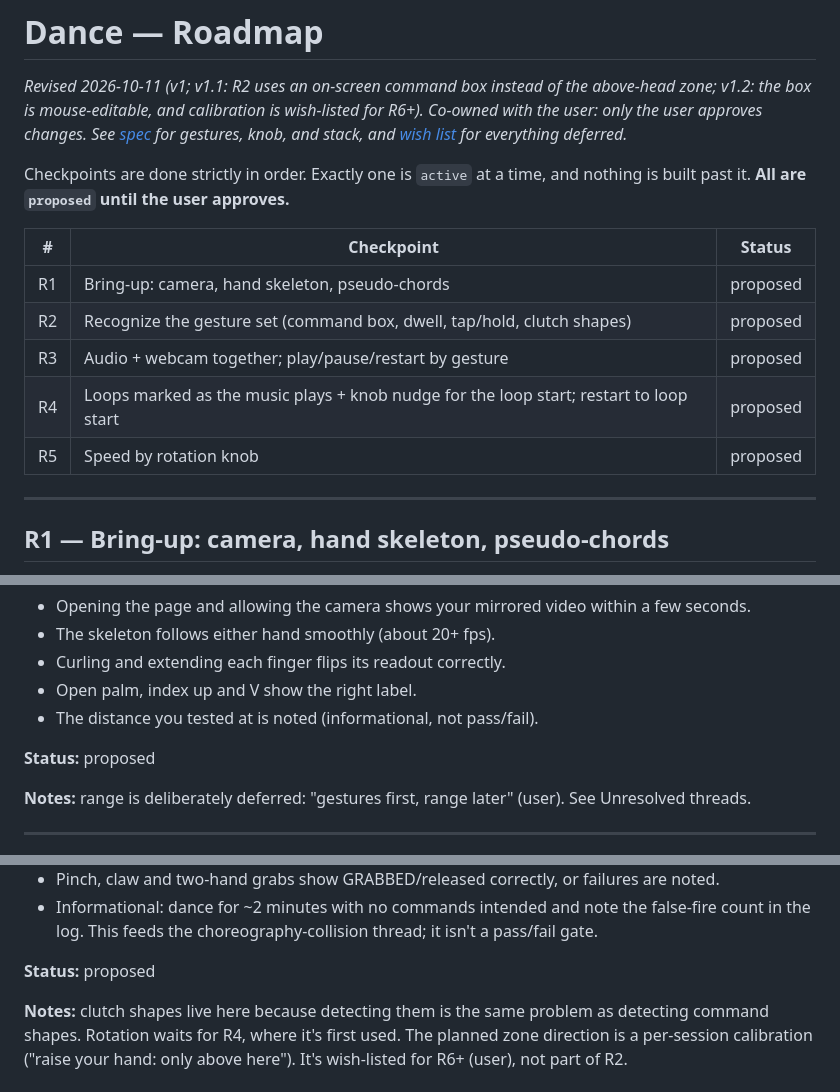
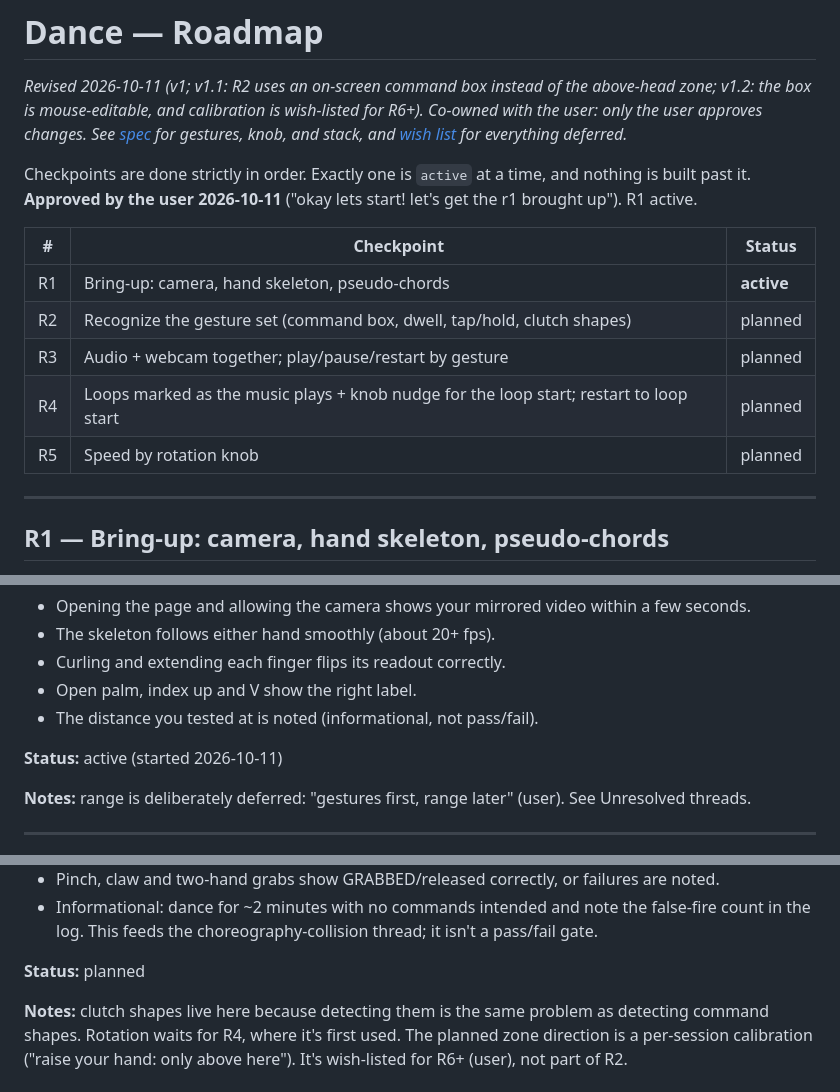
Before and after one commit to RockyShaikh/dance, a Markdown page: .agents/roadmap.md, 3 parts joined by grey strips. Rendered like a GitHub page.

```diff
--- a/.agents/roadmap.md
+++ b/.agents/roadmap.md
@@ -2,15 +2,15 @@
 
 *Revised 2026-10-11 (v1; v1.1: R2 uses an on-screen command box instead of the above-head zone; v1.2: the box is mouse-editable, and calibration is wish-listed for R6+). Co-owned with the user: only the user approves changes. See [spec](../docs/spec.md) for gestures, knob, and stack, and [wish list](wishlist.md) for everything deferred.*
 
-Checkpoints are done strictly in order. Exactly one is `active` at a time, and nothing is built past it. **All are `proposed` until the user approves.**
+Checkpoints are done strictly in order. Exactly one is `active` at a time, and nothing is built past it. **Approved by the user 2026-10-11** ("okay lets start! let's get the r1 brought up"). R1 active.
 
 | # | Checkpoint | Status |
 |---|---|---|
-| R1 | Bring-up: camera, hand skeleton, pseudo-chords | proposed |
-| R2 | Recognize the gesture set (command box, dwell, tap/hold, clutch shapes) | proposed |
-| R3 | Audio + webcam together; play/pause/restart by gesture | proposed |
-| R4 | Loops marked as the music plays + knob nudge for the loop start; restart to loop start | proposed |
-| R5 | Speed by rotation knob | proposed |
+| R1 | Bring-up: camera, hand skeleton, pseudo-chords | **active** |
+| R2 | Recognize the gesture set (command box, dwell, tap/hold, clutch shapes) | planned |
+| R3 | Audio + webcam together; play/pause/restart by gesture | planned |
+| R4 | Loops marked as the music plays + knob nudge for the loop start; restart to loop start | planned |
+| R5 | Speed by rotation knob | planned |
 
 ---
 
@@ -32,7 +32,7 @@ Checkpoints are done strictly in order. Exactly one is `active` at a time, and n
 - Open palm, index up and V show the right label.
 - The distance you tested at is noted (informational, not pass/fail).
 
-**Status:** proposed
+**Status:** active (started 2026-10-11)
 
 **Notes:** range is deliberately deferred: "gestures first, range later" (user). See Unresolved threads.
 
@@ -60,7 +60,7 @@ Checkpoints are done strictly in order. Exactly one is `active` at a time, and n
 - Pinch, claw and two-hand grabs show GRABBED/released correctly, or failures are noted.
 - Informational: dance for ~2 minutes with no commands intended and note the false-fire count in the log. This feeds the choreography-collision thread; it isn't a pass/fail gate.
 
-**Status:** proposed
+**Status:** planned
 
 **Notes:** clutch shapes live here because detecting them is the same problem as detecting command shapes. Rotation waits for R4, where it's first used. The planned zone direction is a per-session calibration ("raise your hand: only above here"). It's wish-listed for R6+ (user), not part of R2.
 
```
Also changed, not shown: other parts of .agents/roadmap.md (+3 -3 lines), AGENTS.md (+2 -1 lines).
